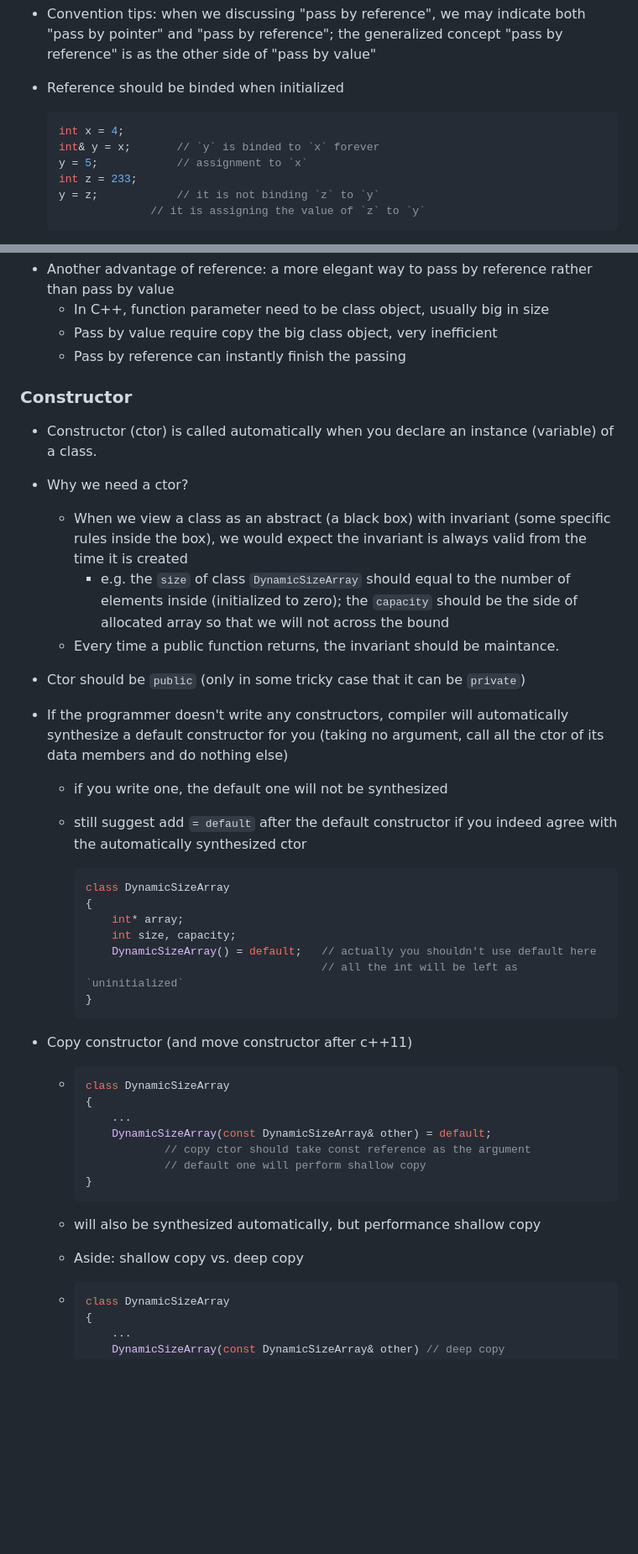
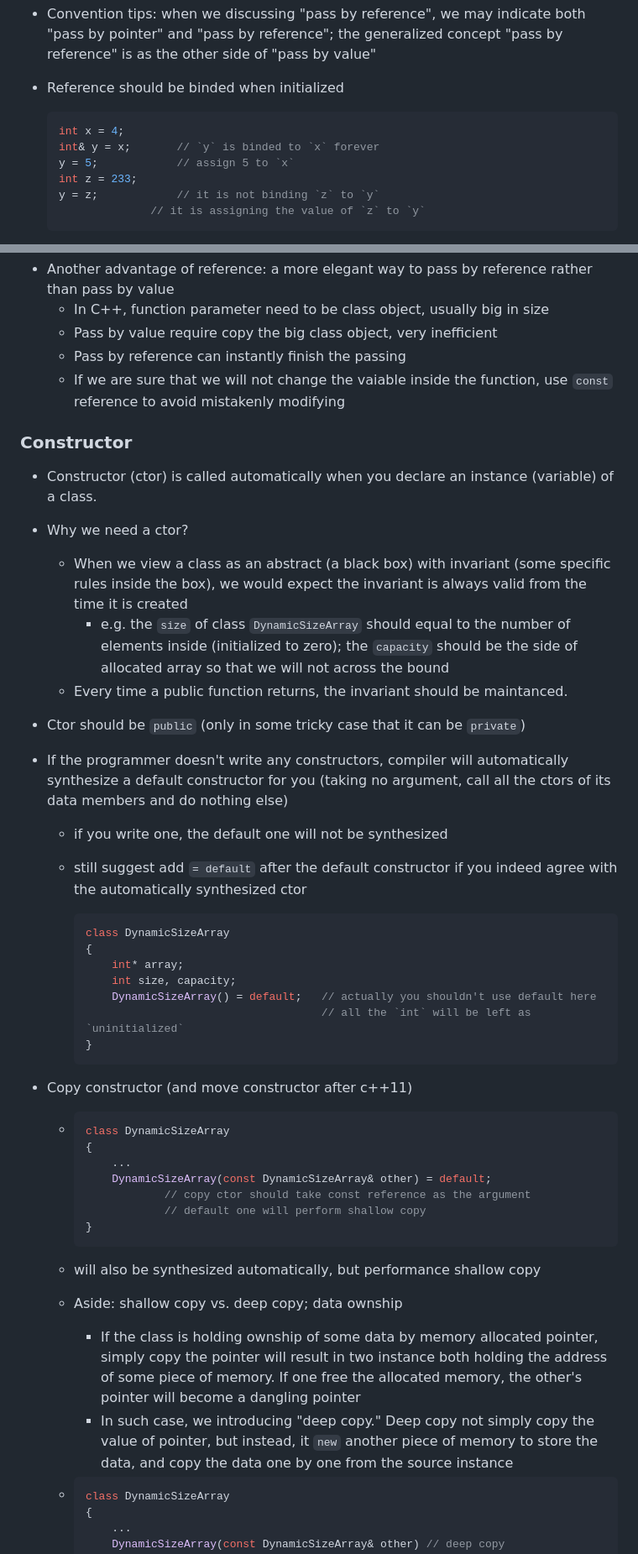
Before and after one commit to chenhao-ye/VG101-Recitation-Class-Notes, a Markdown page: RC-week13-Checklist.md, 2 parts joined by grey strips. Shown: that part at 84% size. Rendered like a GitHub page; blank space fills up the shorter version.

````diff
--- a/RC-week13-Checklist.md
+++ b/RC-week13-Checklist.md
@@ -45,7 +113,7 @@ int &ra = a;    // any change to ra will affect the value of a
   ```C
   int x = 4;
   int& y = x;		// `y` is binded to `x` forever
-  y = 5;			// assignment to `x`
+  y = 5;			// assign 5 to `x`
   int z = 233;
   y = z;			// it is not binding `z` to `y`
   				// it is assigning the value of `z` to `y`
@@ -93,6 +161,7 @@ int main()
     - In C++, function parameter need to be class object, usually big in size
     - Pass by value require copy the big class object, very inefficient
     - Pass by reference can instantly finish the passing
+    - If we are sure that we will not change the vaiable inside the function, use `const` reference to avoid mistakenly modifying
 
 ### Constructor
 
@@ -100,10 +169,10 @@ int main()
 - Why we need a ctor?
   - When we view a class as an abstract (a black box) with invariant (some specific rules inside the box), we would expect the invariant is always valid from the time it is created
     - e.g. the `size` of class `DynamicSizeArray` should equal to the number of elements inside (initialized to zero); the `capacity` should be the side of allocated array so that we will not across the bound
-  - Every time a public function returns, the invariant should be maintance.
+  - Every time a public function returns, the invariant should be maintanced.
 - Ctor should be `public` (only in some tricky case that it can be `private`)
 
-- If the programmer doesn't write any constructors, compiler will automatically synthesize a default constructor for you (taking no argument, call all the ctor of its data members and do nothing else)
+- If the programmer doesn't write any constructors, compiler will automatically synthesize a default constructor for you (taking no argument, call all the ctors of its data members and do nothing else)
 
   - if you write one, the default one will not be synthesized
 
@@ -115,7 +184,7 @@ int main()
         int* array;
         int size, capacity;
     	DynamicSizeArray() = default;	// actually you shouldn't use default here
-        								// all the int will be left as `uninitialized`
+        								// all the `int` will be left as `uninitialized`
     }
     ```
 
@@ -133,7 +202,10 @@ int main()
 
   - will also be synthesized automatically, but performance shallow copy
 
-  - Aside: shallow copy vs. deep copy
+  - Aside: shallow copy vs. deep copy; data ownship
+
+    - If the class is holding ownship of some data by memory allocated pointer, simply copy the pointer will result in two instance both holding the address of some piece of memory. If one free the allocated memory, the other's pointer will become a dangling pointer
+    - In such case, we introducing "deep copy." Deep copy not simply copy the value of pointer, but instead, it `new` another piece of memory to store the data, and copy the data one by one from the source instance
 
   - ```c++
     class DynamicSizeArray
````
Also changed, not shown: other parts of RC-week13-Checklist.md (+93 -9 lines), pic/STL.png (added), 1 other file.
